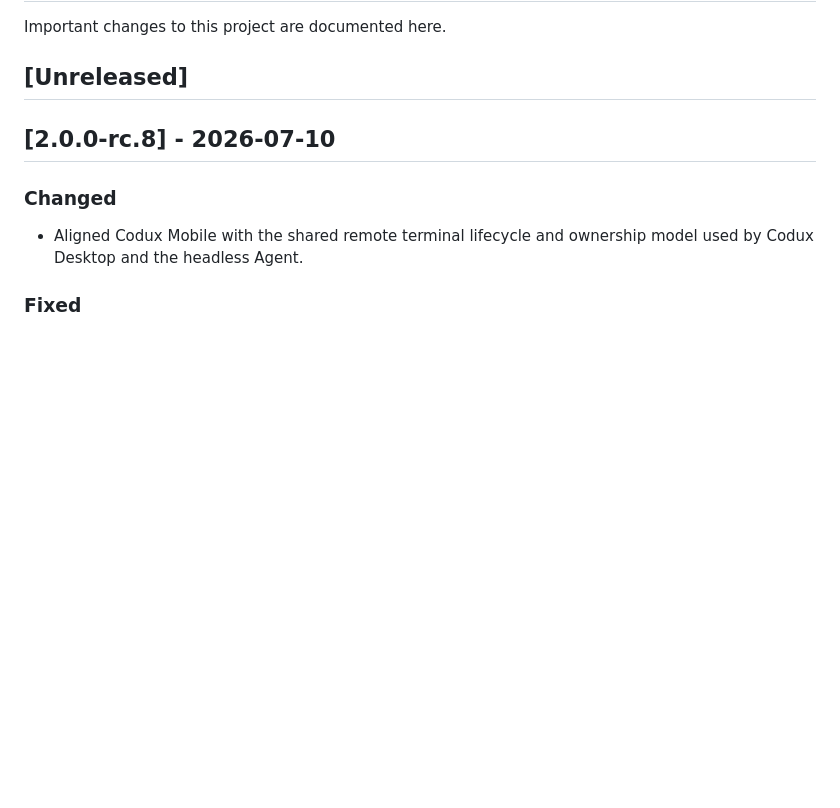
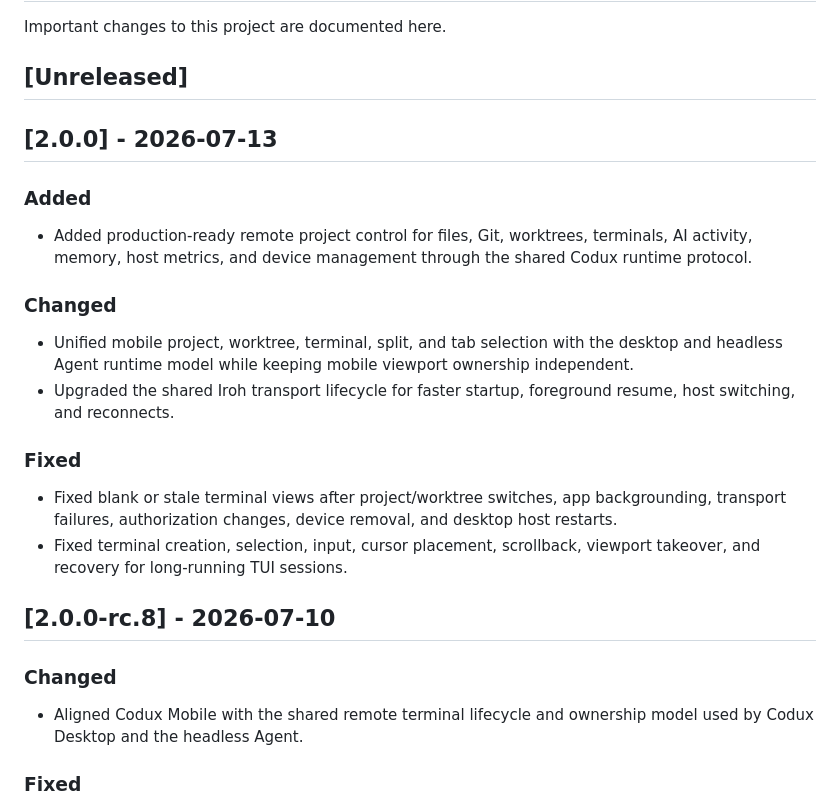
Before and after one commit to duxweb/codux-flutter, a Markdown page: CHANGELOG.md, the part around the change. Rendered like a GitHub page; blank space fills up the shorter version.

Commit message:
chore(release): prepare mobile 2.0.0

```diff
--- a/CHANGELOG.md
+++ b/CHANGELOG.md
@@ -3,6 +3,22 @@
 Important changes to this project are documented here.
 
 ## [Unreleased]
+
+## [2.0.0] - 2026-07-13
+
+### Added
+
+- Added production-ready remote project control for files, Git, worktrees, terminals, AI activity, memory, host metrics, and device management through the shared Codux runtime protocol.
+
+### Changed
+
+- Unified mobile project, worktree, terminal, split, and tab selection with the desktop and headless Agent runtime model while keeping mobile viewport ownership independent.
+- Upgraded the shared Iroh transport lifecycle for faster startup, foreground resume, host switching, and reconnects.
+
+### Fixed
+
+- Fixed blank or stale terminal views after project/worktree switches, app backgrounding, transport failures, authorization changes, device removal, and desktop host restarts.
+- Fixed terminal creation, selection, input, cursor placement, scrollback, viewport takeover, and recovery for long-running TUI sessions.
 
 ## [2.0.0-rc.8] - 2026-07-10
 
```
Also changed, not shown: CHANGELOG.zh-CN.md (+16 -0 lines).
